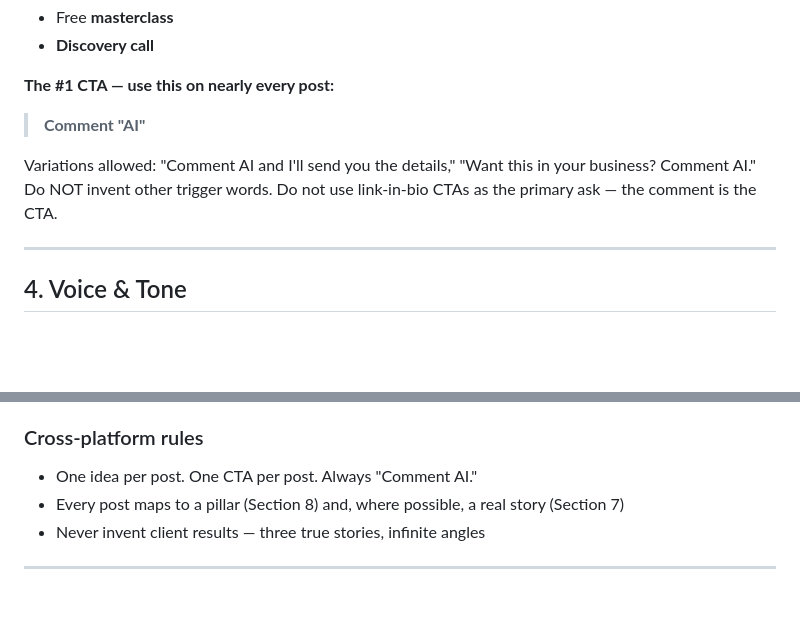
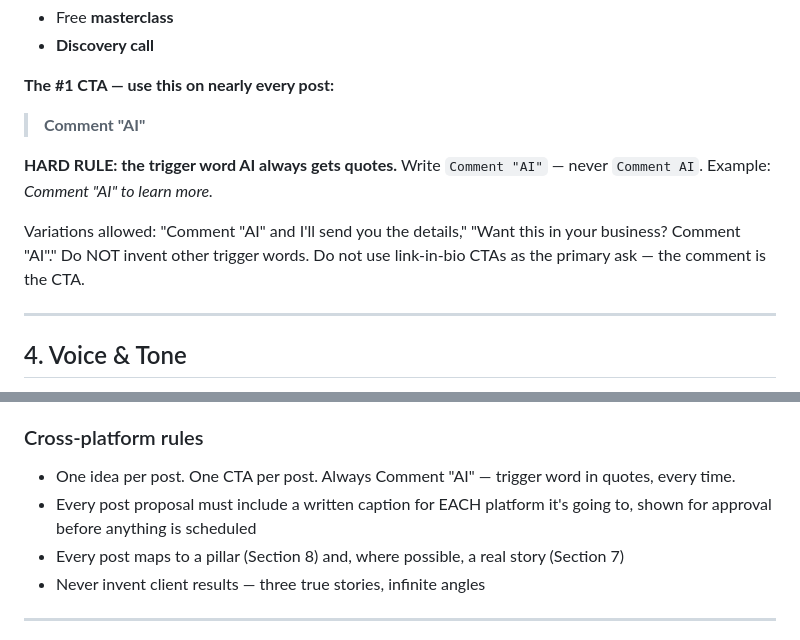
Before and after one commit to idamediagroup-lab/socialmedia, a Markdown page: brand-voice.md, 2 parts joined by grey strips. Rendered like a GitHub page; blank space fills up the shorter version.

Commit message:
CTA trigger word always quoted; captions required per platform
Comment "AI" must always carry quotes around the trigger word, and
every post proposal must include a per-platform caption shown for
approval before scheduling.

Co-Authored-By: Claude Fable 5 <noreply@anthropic.com>
Claude-Session: https://claude.ai/code/session_01RjDM2rKmzPseGwtZueTCCM

```diff
--- a/brand-voice.md
+++ b/brand-voice.md
@@ -41,7 +41,9 @@ I help solopreneurs doing under $1M a year generate more revenue and get their t
 **The #1 CTA — use this on nearly every post:**
 > **Comment "AI"**
 
-Variations allowed: "Comment AI and I'll send you the details," "Want this in your business? Comment AI." Do NOT invent other trigger words. Do not use link-in-bio CTAs as the primary ask — the comment is the CTA.
+**HARD RULE: the trigger word AI always gets quotes.** Write `Comment "AI"` — never `Comment AI`. Example: *Comment "AI" to learn more.*
+
+Variations allowed: "Comment \"AI\" and I'll send you the details," "Want this in your business? Comment \"AI\"." Do NOT invent other trigger words. Do not use link-in-bio CTAs as the primary ask — the comment is the CTA.
 
 ---
 
@@ -149,7 +151,8 @@ No CRM. Nowhere to host courses or resources. No onboarding.
 - **CTA:** "Comment AI" — but VERIFY the comment automation is wired to Threads before relying on it; if it isn't, use "Comment AI and I'll get you the details" and handle replies manually, or point to Instagram ("DM me 'AI' on IG")
 
 ### Cross-platform rules
-- One idea per post. One CTA per post. Always "Comment AI."
+- One idea per post. One CTA per post. Always Comment "AI" — trigger word in quotes, every time.
+- Every post proposal must include a written caption for EACH platform it's going to, shown for approval before anything is scheduled
 - Every post maps to a pillar (Section 8) and, where possible, a real story (Section 7)
 - Never invent client results — three true stories, infinite angles
 
```
